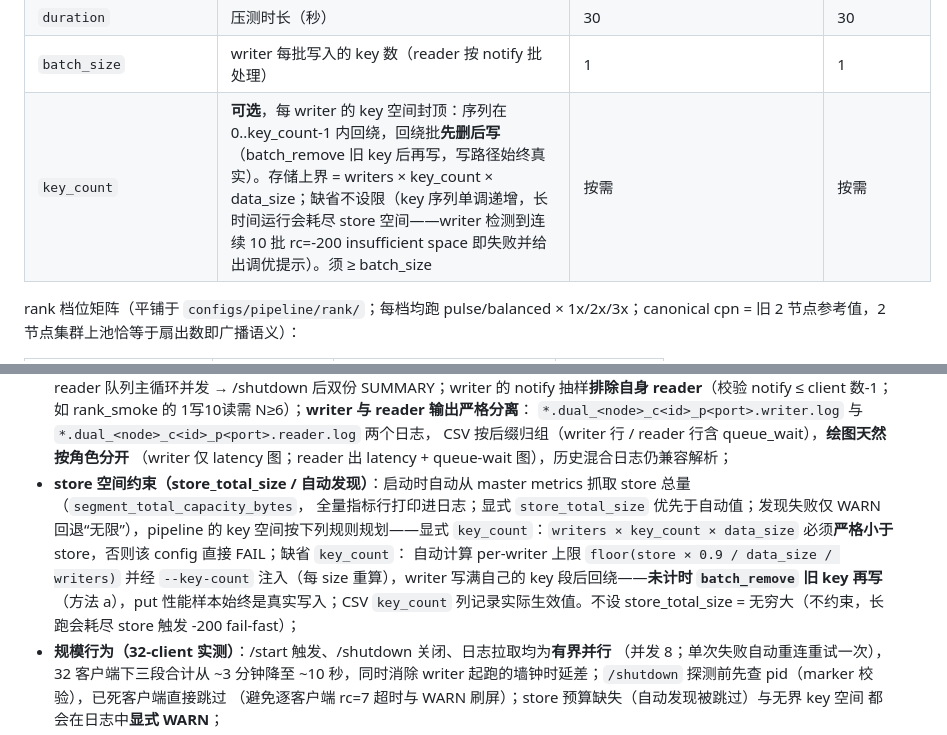
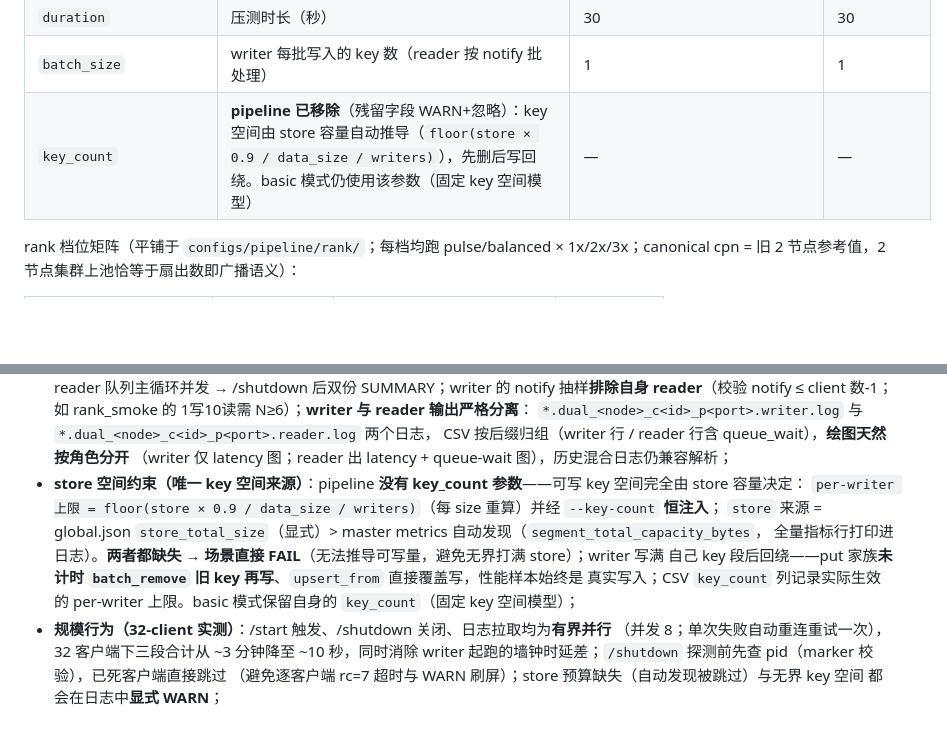
Before and after one commit to HaoyuWang2001/Mooncake-Performance, a Markdown page: README.md, 2 parts joined by grey strips. Rendered like a GitHub page; blank space fills up the shorter version.

Commit message:
文档：pipeline key_count 移除同步——README 参数表与 store 空间约束节改写（唯一来源=store 容量，缺失即 FAIL，--key-count 恒注入；basic 保留 key_count）；pipeline README key 空间/upsert_from 行同步

```diff
--- a/README.md
+++ b/README.md
@@ -147,7 +147,7 @@ writer.count_per_node=2；历史文件名的 `_n{N}` 后缀已随档位目录废
 | `warmup` | `{duration}`：相同部署形态下的短暂运行（writer 同 pacing 写+notify、reader 真实读取），激活 writer→store、writer→reader、reader→store 链路；warmup 项带标记**不计入指标** | 5s | 5s |
 | `duration` | 压测时长（秒） | 30 | 30 |
 | `batch_size` | writer 每批写入的 key 数（reader 按 notify 批处理） | 1 | 1 |
-| `key_count` | **可选**，每 writer 的 key 空间封顶：序列在 0..key_count-1 内回绕，回绕批**先删后写**（batch_remove 旧 key 后再写，写路径始终真实）。存储上界 = writers × key_count × data_size；缺省不设限（key 序列单调递增，长时间运行会耗尽 store 空间——writer 检测到连续 10 批 rc=-200 insufficient space 即失败并给出调优提示）。须 ≥ batch_size | 按需 | 按需 |
+| `key_count` | **pipeline 已移除**（残留字段 WARN+忽略）：key 空间由 store 容量自动推导（`floor(store × 0.9 / data_size / writers)`），先删后写回绕。basic 模式仍使用该参数（固定 key 空间模型） | — | — |
 
 rank 档位矩阵（平铺于 `configs/pipeline/rank/`；每档均跑 pulse/balanced × 1x/2x/3x；canonical
 cpn = 旧 2 节点参考值，2 节点集群上池恰等于扇出数即广播语义）：
@@ -197,12 +197,12 @@ store 节点列表），实际通信仍经 master 发现 store。
   `*.dual_<node>_c<id>_p<port>.writer.log` 与 `*.dual_<node>_c<id>_p<port>.reader.log` 两个日志，
   CSV 按后缀归组（writer 行 / reader 行含 queue_wait），**绘图天然按角色分开**
   （writer 仅 latency 图；reader 出 latency + queue-wait 图），历史混合日志仍兼容解析；
-- **store 空间约束（store_total_size / 自动发现）**：启动时自动从 master metrics 抓取 store 总量（`segment_total_capacity_bytes`，
-  全量指标行打印进日志；显式 `store_total_size` 优先于自动值；发现失败仅 WARN 回退“无限”），pipeline 的 key 空间按下列规则规划——显式
-  `key_count`：`writers × key_count × data_size` 必须**严格小于** store，否则该 config 直接 FAIL；缺省 `key_count`：
-  自动计算 per-writer 上限 `floor(store × 0.9 / data_size / writers)` 并经 `--key-count` 注入（每 size 重算），writer
-  写满自己的 key 段后回绕——**未计时 `batch_remove` 旧 key 再写**（方法 a），put 性能样本始终是真实写入；CSV
-  `key_count` 列记录实际生效值。不设 store_total_size = 无穷大（不约束，长跑会耗尽 store 触发 -200 fail-fast）；
+- **store 空间约束（唯一 key 空间来源）**：pipeline **没有 key_count 参数**——可写 key 空间完全由 store 容量决定：
+  `per-writer 上限 = floor(store × 0.9 / data_size / writers)`（每 size 重算）并经 `--key-count` **恒注入**；
+  `store` 来源 = global.json `store_total_size`（显式）> master metrics 自动发现（`segment_total_capacity_bytes`，
+  全量指标行打印进日志）。**两者都缺失 → 场景直接 FAIL**（无法推导可写量，避免无界打满 store）；writer 写满
+  自己 key 段后回绕——put 家族**未计时 `batch_remove` 旧 key 再写**、`upsert_from` 直接覆盖写，性能样本始终是
+  真实写入；CSV `key_count` 列记录实际生效的 per-writer 上限。basic 模式保留自身的 `key_count`（固定 key 空间模型）；
 - **规模行为（32-client 实测）**：/start 触发、/shutdown 关闭、日志拉取均为**有界并行**
   （并发 8；单次失败自动重连重试一次），32 客户端下三段合计从 ~3 分钟降至 ~10 秒，同时消除
   writer 起跑的墙钟时延差；`/shutdown` 探测前先查 pid（marker 校验），已死客户端直接跳过
```
Also changed, not shown: configs/pipeline/README.md (+5 -5 lines).
